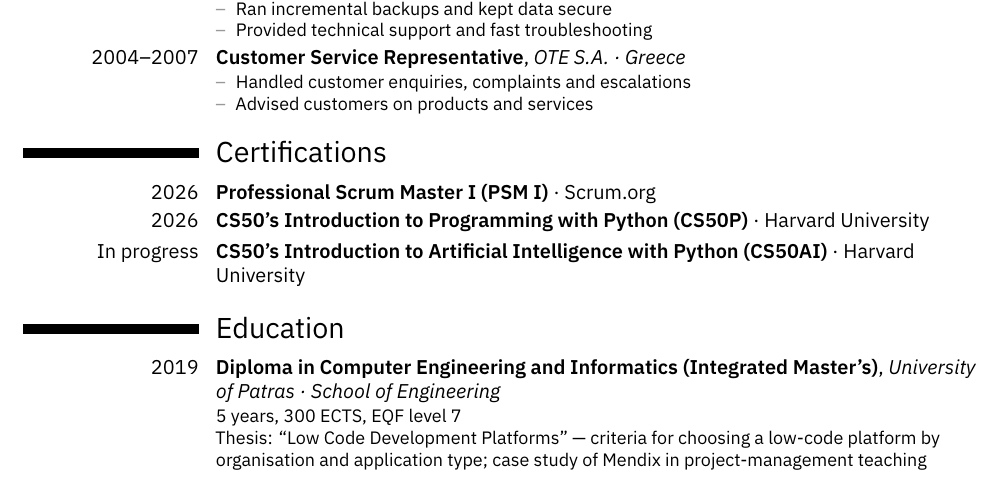
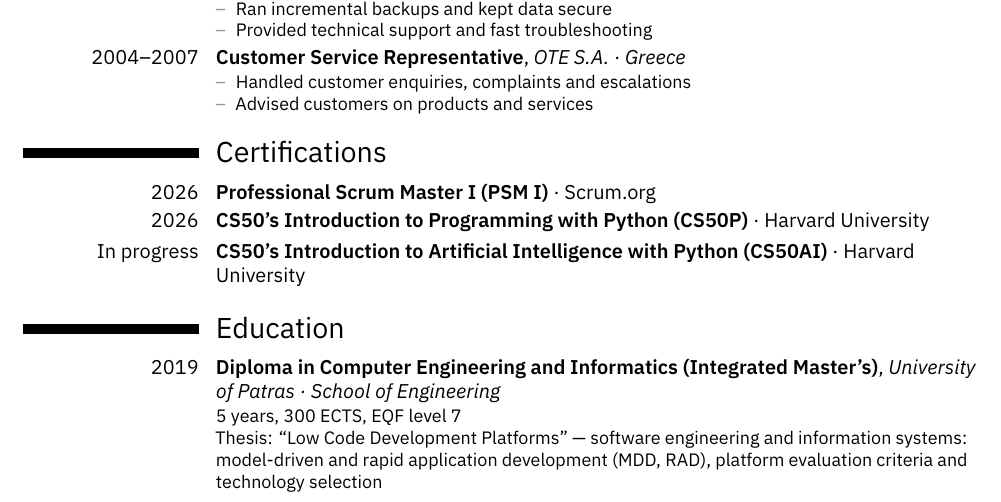
Before and after one commit to johnnypatras/mycv, a LaTeX CV (latex/cv-en.tex): part of page 1 of 2, cut so that both start at the same text. Compiled offline with XeLaTeX.

Commit message:
Thesis summary by field and skills, without named products
Co-Authored-By: Claude Opus 5.5 <noreply@anthropic.com>
Claude-Session: https://claude.ai/code/session_01DZtwoKRN9WjKLcD5S9K6GE

```diff
--- a/latex/cv-en.tex
+++ b/latex/cv-en.tex
@@ -115,7 +115,7 @@
   \cvitem{In progress}{\textbf{CS50’s Introduction to Artificial Intelligence with Python (CS50AI)} \textperiodcentered{} Harvard University}
 
 \section{Education}
-  \cventry{2019}{Diploma in Computer Engineering and Informatics (Integrated Master’s)}{University of Patras~\textperiodcentered{} School of Engineering}{}{}{5 years, 300 ECTS, EQF level 7\newline Thesis: “Low Code Development Platforms” — criteria for choosing a low-code platform by organisation and application type; case study of Mendix in project-management teaching}
+  \cventry{2019}{Diploma in Computer Engineering and Informatics (Integrated Master’s)}{University of Patras~\textperiodcentered{} School of Engineering}{}{}{5 years, 300 ECTS, EQF level 7\newline Thesis: “Low Code Development Platforms” — software engineering and information systems: model-driven and rapid application development (MDD, RAD), platform evaluation criteria and technology selection}
 
 \section{Skills}
   \cvitem{AI tools}{AI coding agents (Claude Code, OpenCode, Pi) with frontier and locally run open-weight models (LM Studio, Qwen)~\textperiodcentered{} LiteLLM (since October 2025)}
```
Also changed, not shown: latex/cv-el.tex (+1 -1 lines), 1 other file.
